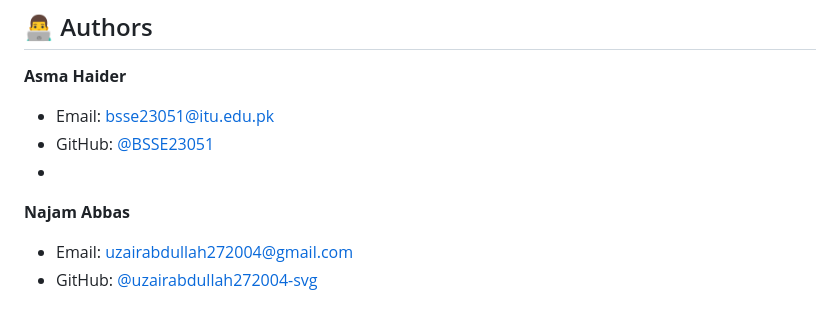
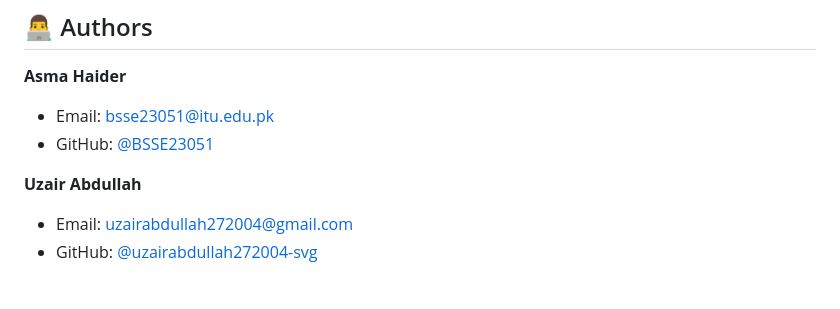
Before and after one commit to uzairabdullah272004-svg/hostel-management-aws, a Markdown page: Readme.md, the part around the change. GitHub-like rendering.

```diff
--- a/Readme.md
+++ b/Readme.md
@@ -315,8 +315,8 @@ Contributions are welcome! Here's how you can help:
 
 - Email: [bsse23051@itu.edu.pk](malto:bsse23051@itu.edu.pk)
 - GitHub: [@BSSE23051](https://github.com/BSSE23051)
--
-**Najam Abbas**
+
+**Uzair Abdullah**
 
 - Email: [uzairabdullah272004@gmail.com](malto:uzairabdullah272004@gmail.com)
 - GitHub: [@uzairabdullah272004-svg](https://github.com/uzairabdullah272004-svg)
```
